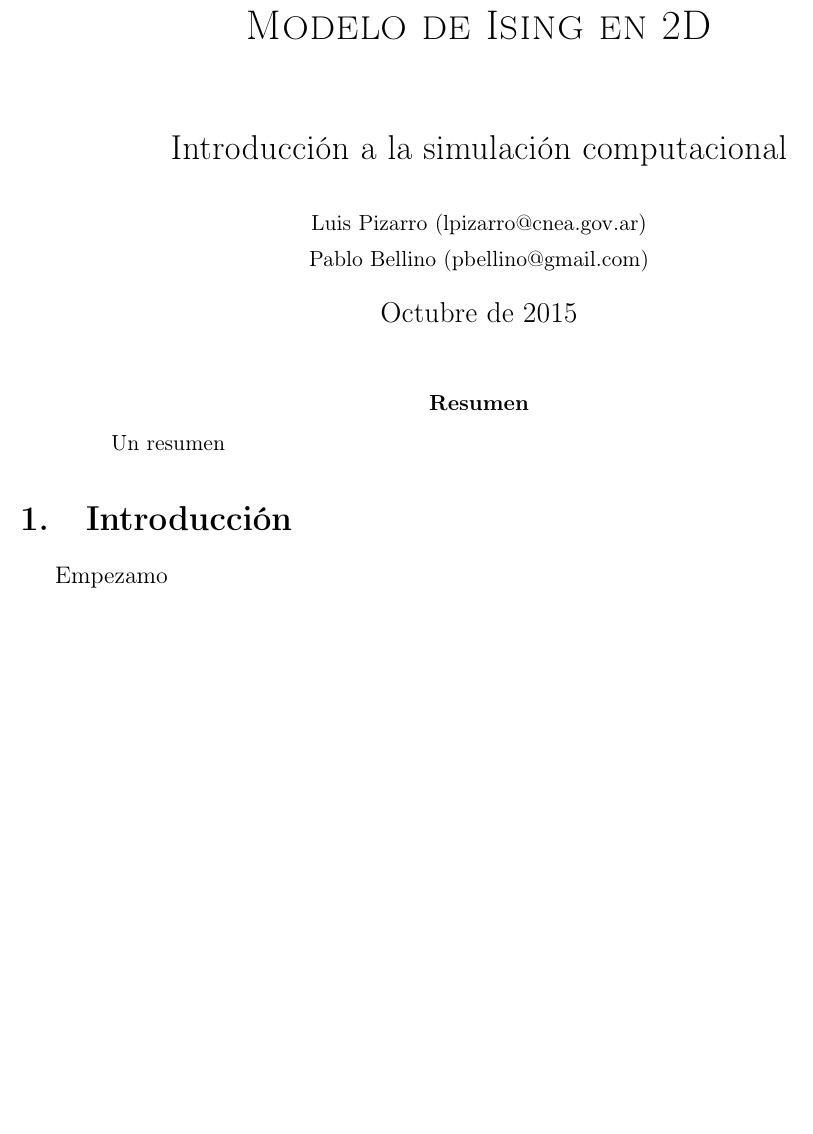
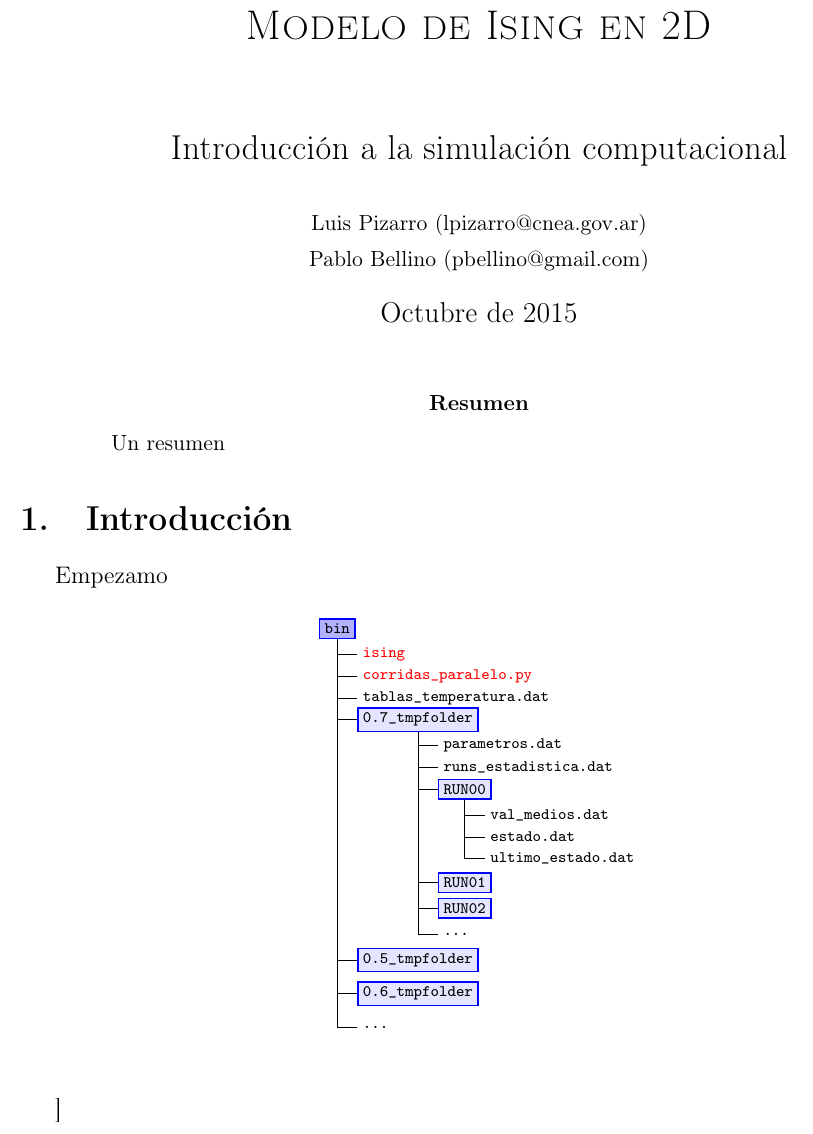
Before and after one commit to lmpizarro/atomistic_simulation, a LaTeX paper (FORTRAN/ising/informe/informe.tex): part of page 1 of 10, cut so that both start at the same text, the shorter picture padded with empty space. Compiled offline with pdfLaTeX; the source files are stored in an older character set and shown here as Unicode.

Commit message:
Informe. Agrego arbol directorio

```diff
--- a/FORTRAN/ising/informe/informe.tex
+++ b/FORTRAN/ising/informe/informe.tex
@@ -7,6 +7,10 @@
 \usepackage{graphicx}
 \usepackage{a4wide}
 \usepackage{float}
+
+\usepackage{tikz}
+\usetikzlibrary{trees}
+\usepackage{xcolor}
 
 \graphicspath{{imagenes/}}
 
@@ -28,6 +32,42 @@ Un resumen
 
 \section{Introducción}
 Empezamo
+
+\tikzstyle{every node}=[thick,anchor=west,
+font={\scriptsize\ttfamily}, inner sep=2.5pt]
+\tikzstyle{selected}=[draw=blue,fill=blue!10]
+\tikzstyle{root}=[draw=blue, fill=blue!30]
+
+\begin{figure}[H]
+\begin{center}
+\begin{tikzpicture}[%
+    scale=.7,
+    grow via three points={one child at (0.5,-0.65) and
+    two children at (0.5,-0.65) and (0.5,-1.2)},
+    edge from parent path={(\tikzparentnode.south) |- (\tikzchildnode.west)}]
+  	\node [root] {bin}
+  	child { node [red] {ising}}
+  	child { node [red] {corridas\_paralelo.py}}
+  	child { node {tablas\_temperatura.dat}}
+    child { node [selected] {0.7\_tmpfolder}
+      child { node {parametros.dat}}
+      child { node {runs\_estadistica.dat}}
+      child { node [selected] {RUN00}
+	     child { node {val\_medios.dat}}
+	     child { node {estado.dat}}
+	     child { node {ultimo\_estado.dat}}
+      }
+      child { node at(0,-1.8) [selected] {RUN01}}
+      child { node at(0,-1.9) [selected] {RUN02}}
+      child { node at (0,-2.0) {\dots}}
+    }
+    child { node at (0,-5.5) [selected]  {0.5\_tmpfolder}}
+    child { node at (0,-5.8)[selected] {0.6\_tmpfolder}}
+    child { node at (0,-6.1) {\dots}};
+\end{tikzpicture}
+\end{center}
+\end{figure}]
+
 
 %\begin{eqnarray}
 %  f_r(x) &=& \frac{4}{\pi - 4}\frac{x^2}{1+x^2} \\
```
Also changed, not shown: FORTRAN/ising/informe/informe.pdf.
